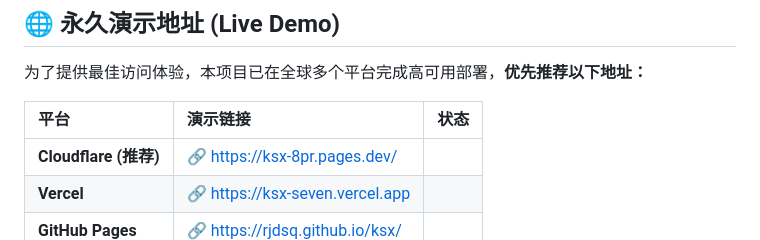
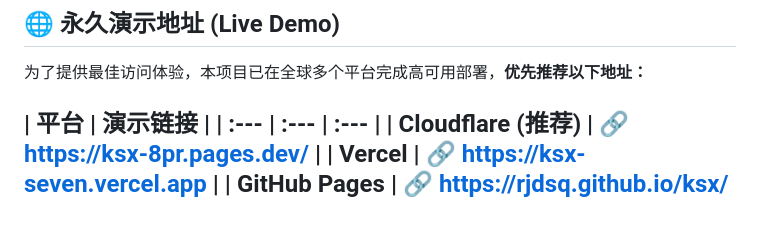
Before and after one commit to rjdsq/ksx, a Markdown page: README.md, the part around the change. GitHub-like rendering; blank space fills up the shorter version.

```diff
--- a/README.md
+++ b/README.md
@@ -14,7 +14,7 @@
 
 为了提供最佳访问体验，本项目已在全球多个平台完成高可用部署，**优先推荐以下地址：**
 
-| 平台 | 演示链接 | 状态 |
+| 平台 | 演示链接 |
 | :--- | :--- | :--- |
 | **Cloudflare (推荐)** | 🔗 [https://ksx-8pr.pages.dev/](https://ksx-8pr.pages.dev/) |
 | **Vercel** | 🔗 [https://ksx-seven.vercel.app](https://ksx-seven.vercel.app) |
```
